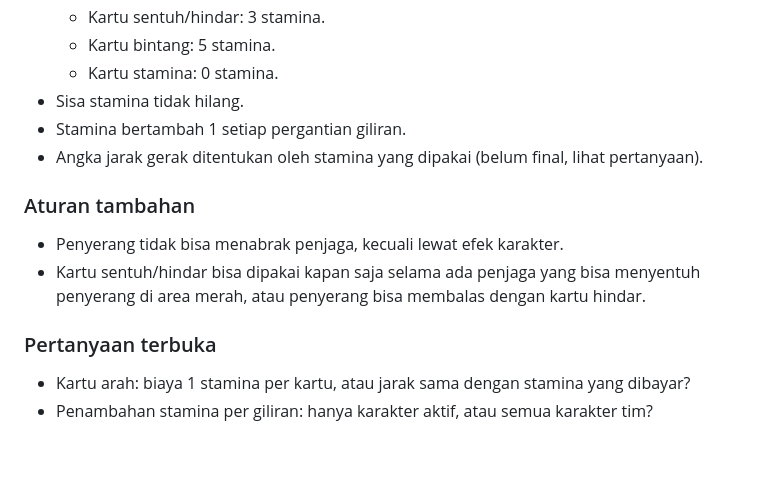
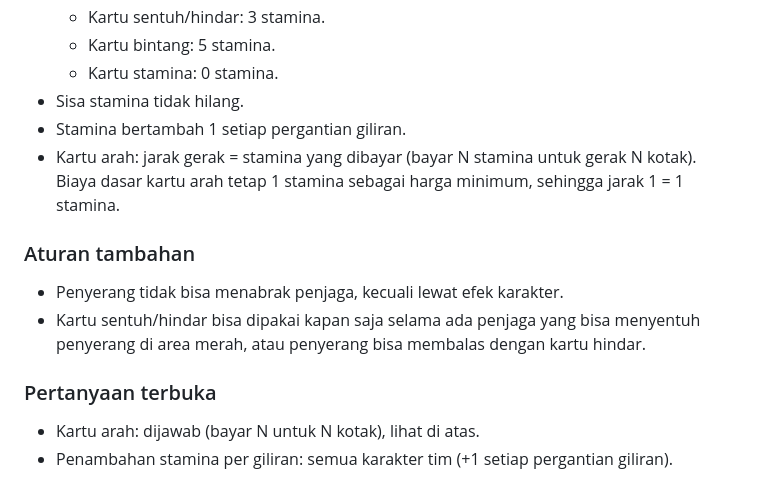
Before and after one commit to retrobit-dev/GoBackSoDoor, a Markdown page: docs/desain-karakter.md, the part around the change. Rendered like a GitHub page; blank space fills up the shorter version.

Commit message:
Docs: keputusan stamina gerak dan penambahan per giliran
Co-authored-by: arena-agent <297053741+arena-agent@users.noreply.github.com>

```diff
--- a/docs/desain-karakter.md
+++ b/docs/desain-karakter.md
@@ -95,12 +95,12 @@ Catatan: nilai kelangkaan dan efek perlu diseimbangkan setelah diuji. Detail bud
   - Kartu stamina: 0 stamina.
 - Sisa stamina tidak hilang.
 - Stamina bertambah 1 setiap pergantian giliran.
-- Angka jarak gerak ditentukan oleh stamina yang dipakai (belum final, lihat pertanyaan).
+- Kartu arah: jarak gerak = stamina yang dibayar (bayar N stamina untuk gerak N kotak). Biaya dasar kartu arah tetap 1 stamina sebagai harga minimum, sehingga jarak 1 = 1 stamina.
 
 ### Aturan tambahan
 - Penyerang tidak bisa menabrak penjaga, kecuali lewat efek karakter.
 - Kartu sentuh/hindar bisa dipakai kapan saja selama ada penjaga yang bisa menyentuh penyerang di area merah, atau penyerang bisa membalas dengan kartu hindar.
 
 ### Pertanyaan terbuka
-- Kartu arah: biaya 1 stamina per kartu, atau jarak sama dengan stamina yang dibayar?
-- Penambahan stamina per giliran: hanya karakter aktif, atau semua karakter tim?
+- Kartu arah: dijawab (bayar N untuk N kotak), lihat di atas.
+- Penambahan stamina per giliran: semua karakter tim (+1 setiap pergantian giliran).
```
